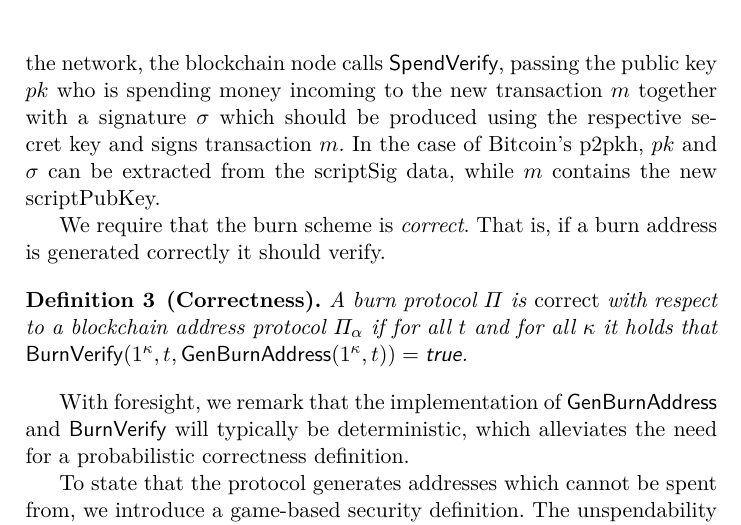
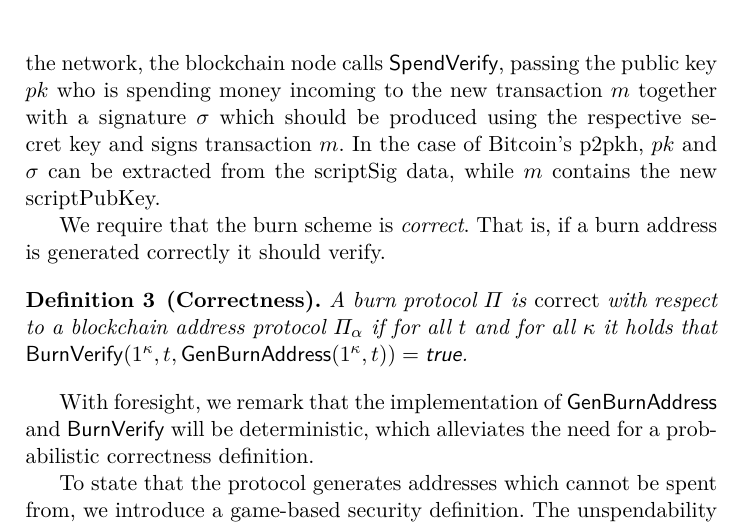
Before and after one commit to decrypto-org/burn-paper, a LaTeX paper (burn.tex, which reads definition.tex): part of page 6 of 19, cut so that both start at the same text. Compiled offline with pdfLaTeX.

Commit message:
rm typically

```diff
--- a/definition.tex
+++ b/definition.tex
@@ -37,7 +37,7 @@ We require that the burn scheme is \emph{correct}. That is, if a burn address is
   $\BurnVerify(1^\kappa, t, \GenBurnAddress(1^\kappa, t)) = \textsf{true}$.
 \end{definition}
 
-With foresight, we remark that the implementation of $\GenBurnAddress$ and $\BurnVerify$ will typically be deterministic, which alleviates the need for a probabilistic correctness definition.
+With foresight, we remark that the implementation of $\GenBurnAddress$ and $\BurnVerify$ will be deterministic, which alleviates the need for a probabilistic correctness definition.
 
 To state that the protocol generates addresses which cannot be spent from, we introduce a game-based security definition. The unspendability game \textsc{unsp-game} is illustrated in Algorithm~\ref{alg.unsp-game}.
 
```
